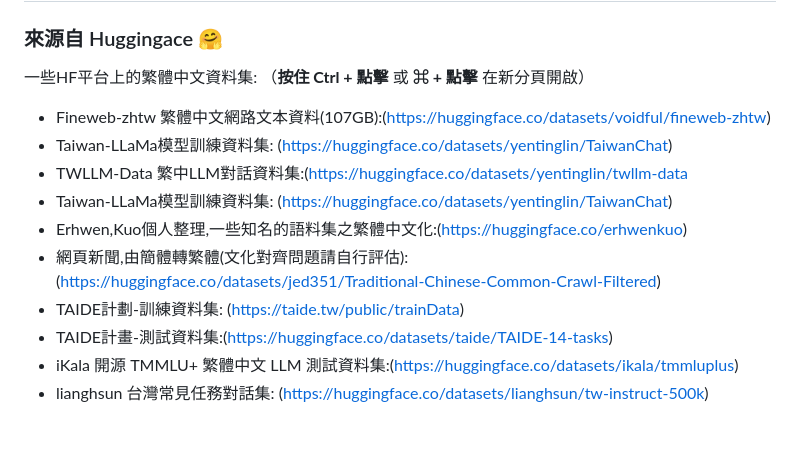
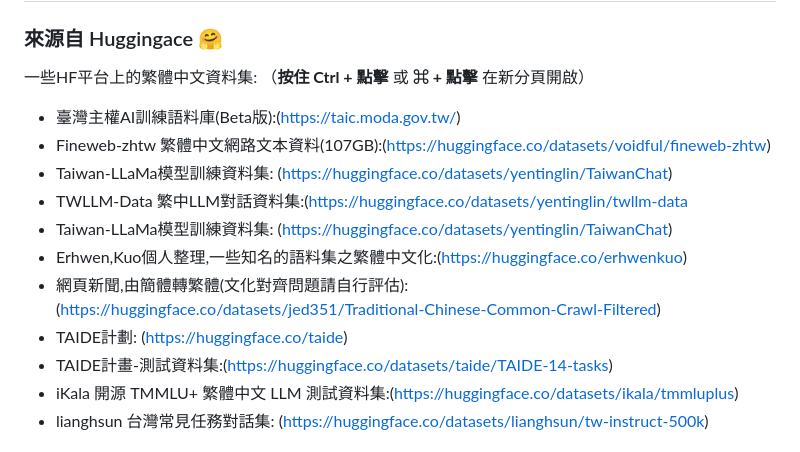
Before and after one commit to stuser/Awesome_TC_Datasets, a Markdown page: README.md, the part around the change. Rendered like a GitHub page.

Commit message:
更新 README.md，新增臺灣主權AI訓練語料庫連結，調整 TAIDE計劃連結格式

```diff
--- a/README.md
+++ b/README.md
@@ -6,13 +6,14 @@ Awesome Traditional Chinese Datasets:
 
 ### 來源自 Huggingace 🤗
 一些HF平台上的繁體中文資料集: （**按住 Ctrl + 點擊** 或 **⌘ + 點擊** 在新分頁開啟）
+- 臺灣主權AI訓練語料庫(Beta版):(https://taic.moda.gov.tw/)
 - Fineweb-zhtw 繁體中文網路文本資料(107GB):(https://huggingface.co/datasets/voidful/fineweb-zhtw)
 - Taiwan-LLaMa模型訓練資料集: (https://huggingface.co/datasets/yentinglin/TaiwanChat)
 - TWLLM-Data 繁中LLM對話資料集:(https://huggingface.co/datasets/yentinglin/twllm-data
 - Taiwan-LLaMa模型訓練資料集: (https://huggingface.co/datasets/yentinglin/TaiwanChat)
 - Erhwen,Kuo個人整理,一些知名的語料集之繁體中文化:(https://huggingface.co/erhwenkuo)
 - 網頁新聞,由簡體轉繁體(文化對齊問題請自行評估):(https://huggingface.co/datasets/jed351/Traditional-Chinese-Common-Crawl-Filtered)
-- TAIDE計劃-訓練資料集: (https://taide.tw/public/trainData)
+- TAIDE計劃: (https://huggingface.co/taide)
 - TAIDE計畫-測試資料集:(https://huggingface.co/datasets/taide/TAIDE-14-tasks)
 - iKala 開源 TMMLU+ 繁體中文 LLM 測試資料集:(https://huggingface.co/datasets/ikala/tmmluplus)
 - lianghsun 台灣常見任務對話集: (https://huggingface.co/datasets/lianghsun/tw-instruct-500k)
```
Also changed, not shown: .github/copilot-instructions.md (added, +50 -0 lines).
